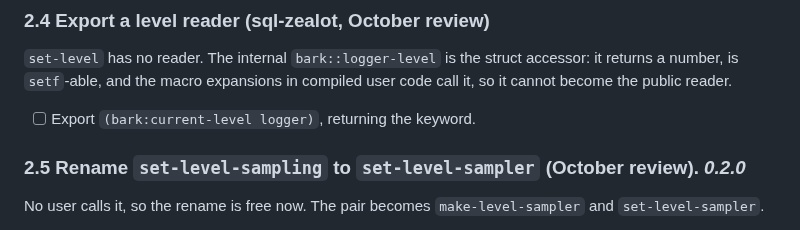
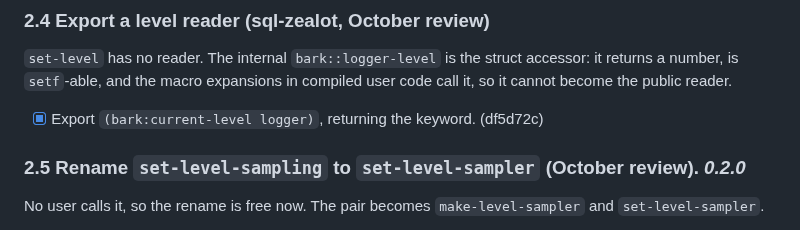
Before and after one commit to ivanbulanov/cl-bark, a Markdown page: ROADMAP.md, the part around the change. Rendered like a GitHub page.

Commit message:
ROADMAP: tick current-level

```diff
--- a/ROADMAP.md
+++ b/ROADMAP.md
@@ -158,7 +158,7 @@ which destination failed.
 `set-level` has no reader. The internal `bark::logger-level` is the struct accessor: it returns a number, is
 `setf`-able, and the macro expansions in compiled user code call it, so it cannot become the public reader.
 
-- [ ] Export `(bark:current-level logger)`, returning the keyword.
+- [x] Export `(bark:current-level logger)`, returning the keyword. (df5d72c)
 
 ### 2.5 Rename `set-level-sampling` to `set-level-sampler` (October review). *0.2.0*
 
```
